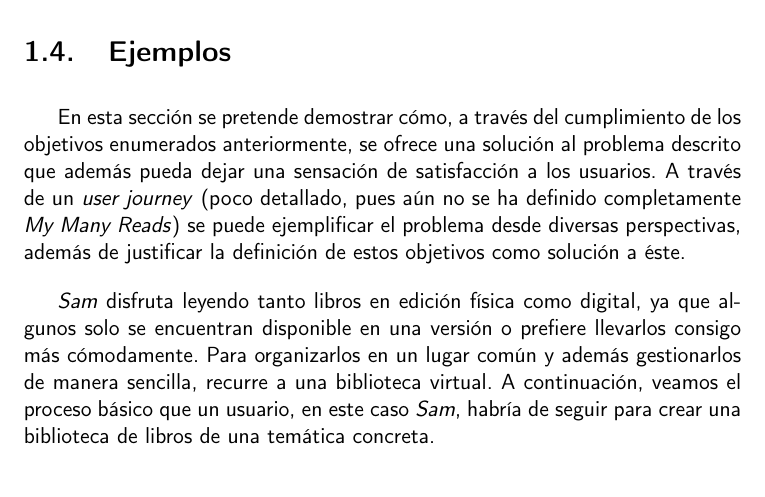
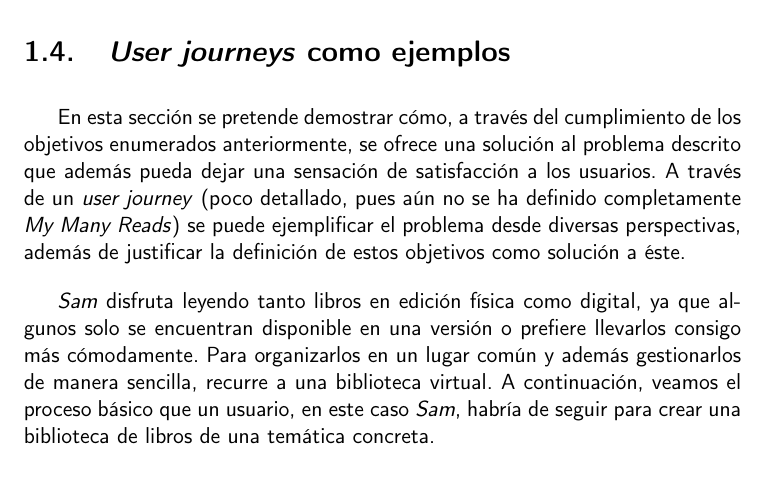
Before and after one commit to Anglepi/My-Many-Reads, a LaTeX book (docs/tex/proyecto.tex, which reads docs/tex/secciones/01_introduccion.tex): part of page 19 of 41, cut at the place of the change. Compiled offline with pdfLaTeX.

Commit message:
#22 FIX section name wording

```diff
--- a/docs/tex/secciones/01_introduccion.tex
+++ b/docs/tex/secciones/01_introduccion.tex
@@ -55,7 +55,7 @@ La meta global por tanto es la de construir una plataforma con características
 
 Estos dos últimos objetivos tienen cierta dependencia a que el proyecto se encuentre desplegado y con una base mínima de usuarios. Para llegar a ese punto, es imprescindible cumplir los objetivos previos cuya intención es atraer usuarios a la plataforma.
 
-\section{Ejemplos}
+\section{\textit{User journeys} como ejemplos}
 
 En esta sección se pretende demostrar cómo, a través del cumplimiento de los objetivos enumerados anteriormente, se ofrece una solución al problema descrito que además pueda dejar una sensación de satisfacción a los usuarios. A través de un \textit{user journey} (poco detallado, pues aún no se ha definido completamente \textit{My Many Reads}) se puede ejemplificar el problema desde diversas perspectivas, además de justificar la definición de estos objetivos como solución a éste.
 
```
